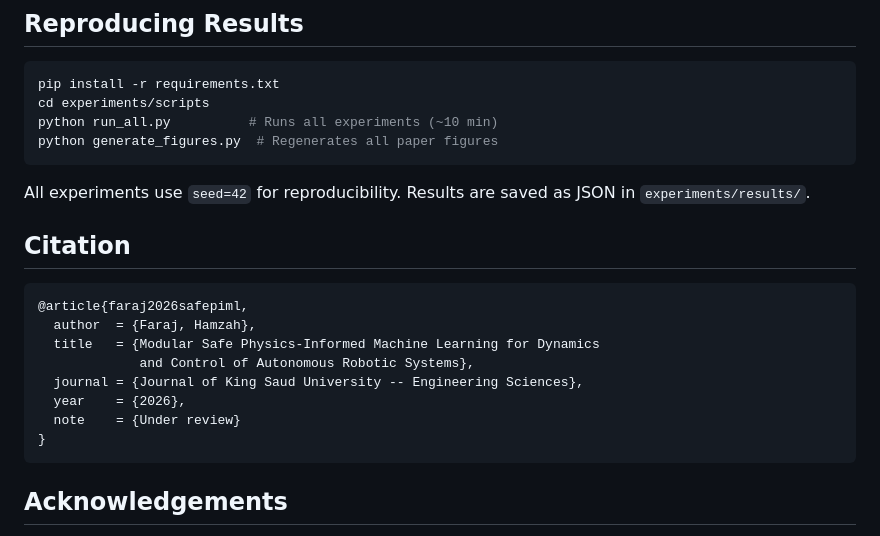
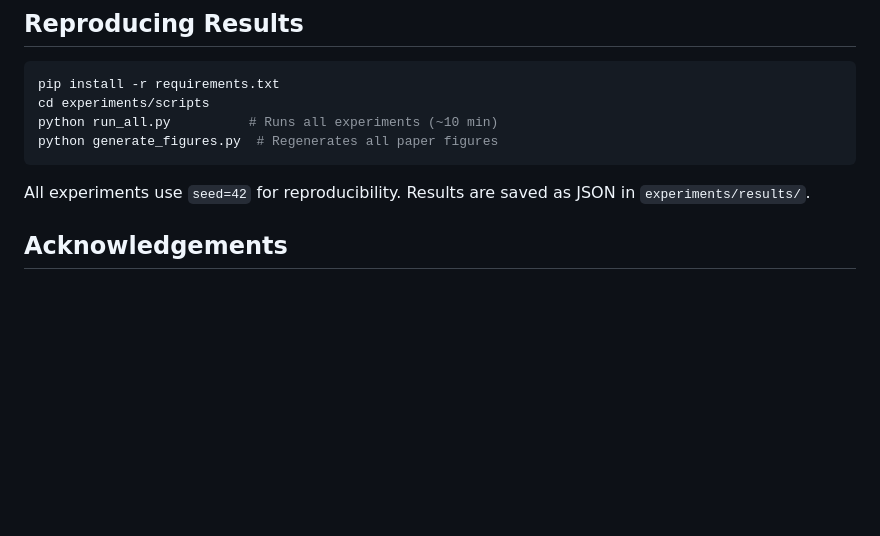
Before and after one commit to drhamzahfaraj/Modular-Safe-Physics-Informed-Machine-Learning, a Markdown page: README.md, the part around the change. GitHub-like rendering; blank space fills up the shorter version.

````diff
--- a/README.md
+++ b/README.md
@@ -66,18 +66,6 @@ python generate_figures.py  # Regenerates all paper figures
 
 All experiments use `seed=42` for reproducibility. Results are saved as JSON in `experiments/results/`.
 
-## Citation
-
-```bibtex
-@article{faraj2026safepiml,
-  author  = {Faraj, Hamzah},
-  title   = {Modular Safe Physics-Informed Machine Learning for Dynamics
-             and Control of Autonomous Robotic Systems},
-  journal = {Journal of King Saud University -- Engineering Sciences},
-  year    = {2026},
-  note    = {Under review}
-}
-```
 
 ## Acknowledgements
 
````
